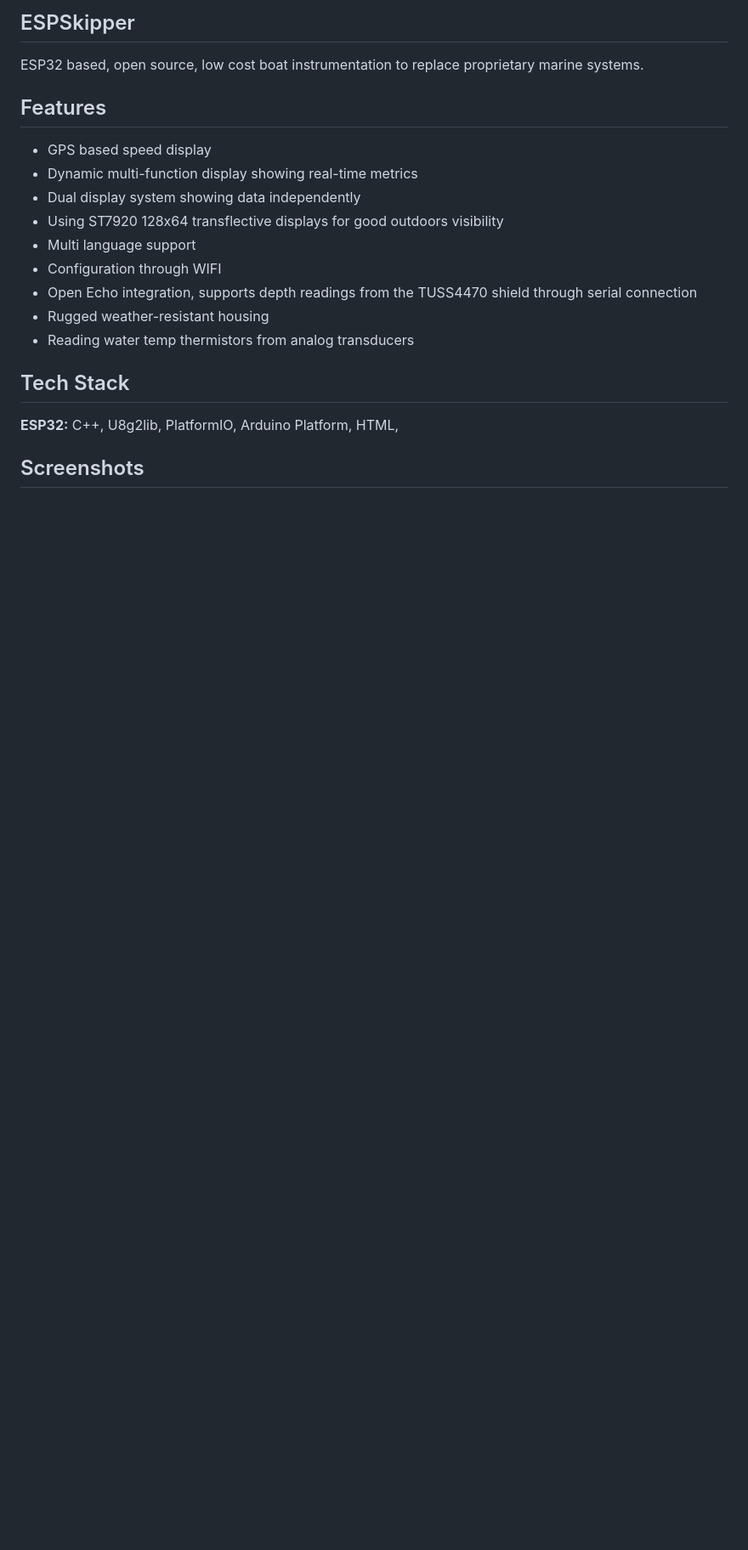
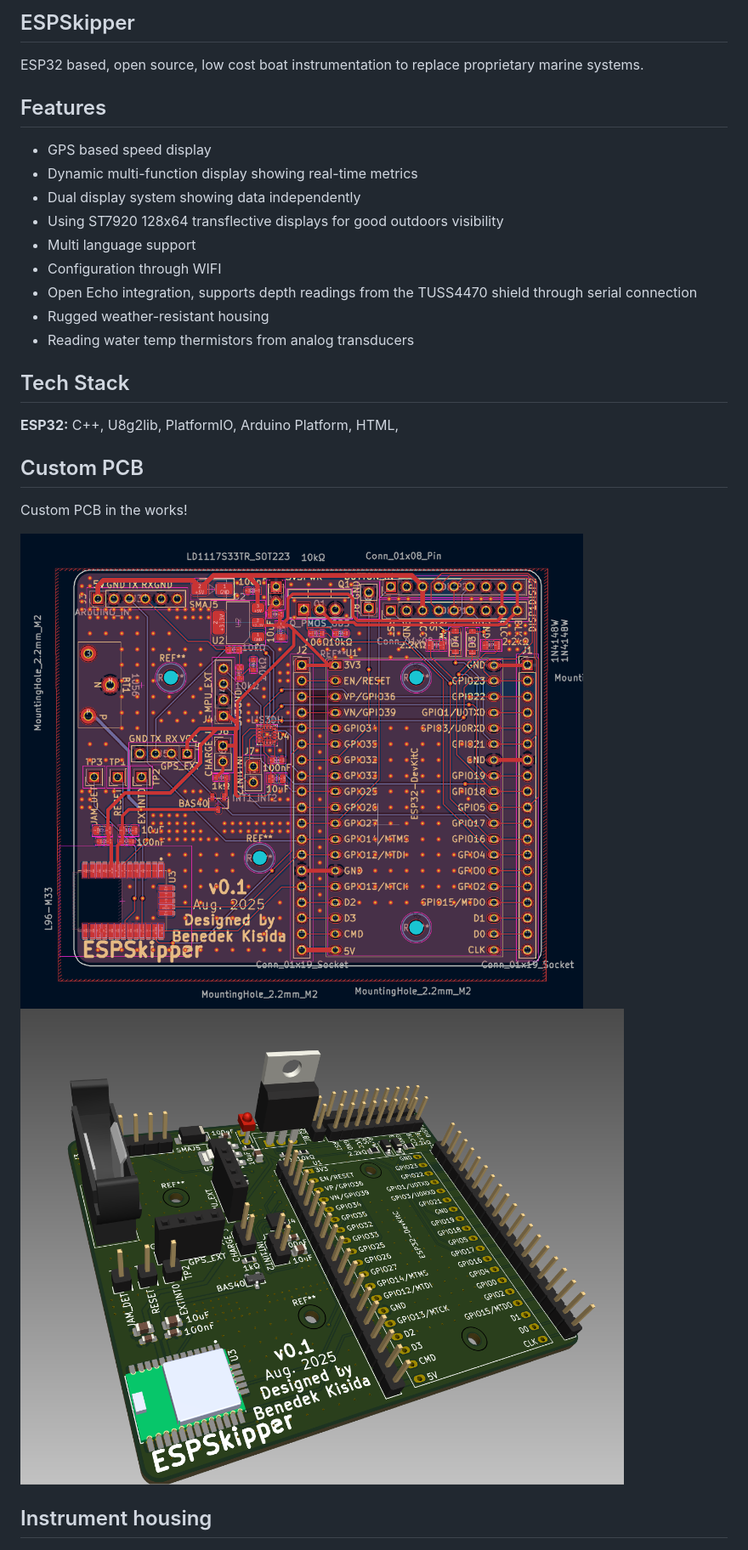
Before and after one commit to kisbAlt/espskipper-boat_instrument, a Markdown page: readme.md, the part around the change. Shown: that part at 85% size. Drawn GitHub-style; pictures changed too: documentation/PCB1.png (added), documentation/PCB2.png (added); blank space fills up the shorter version.

Commit message:
fixed LIS3DH implementation, added PCB to the readme

```diff
--- a/readme.md
+++ b/readme.md
@@ -28,9 +28,15 @@ ESP32 based, open source, low cost boat instrumentation to replace proprietary m
 
 **ESP32:** C++, U8g2lib, PlatformIO, Arduino Platform, HTML,
 
+## Custom PCB
+
+Custom PCB in the works!
+
+![Housing1](./documentation/PCB1.png)
+![Housing2](./documentation/PCB2.png)
 
 
-## Screenshots
+## Instrument housing
 
 ![Housing1](./documentation/housing1.png)
 ![Housing2](./documentation/housing2.png)
```
Also changed, not shown: 8 other files.
